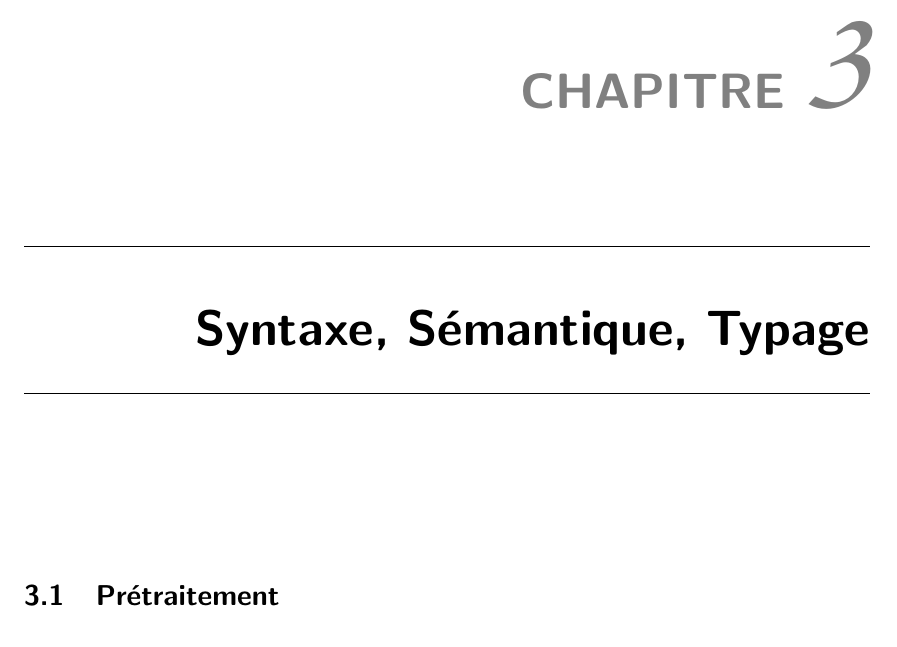
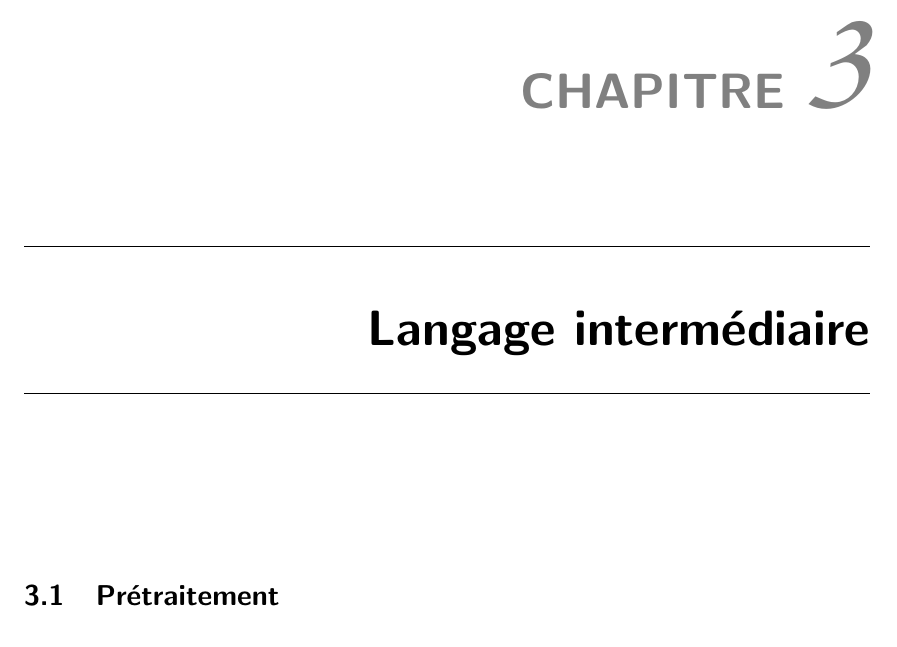
Before and after one commit to emillon/phd-thesis, a LaTeX thesis (typ.tex): part of page 9 of 19, cut so that both start at the same text. Compiled offline with pdfLaTeX; a LaTeX package or settings file that is missing is left out.

Commit message:
Rename chapter

```diff
--- a/typ.tex
+++ b/typ.tex
@@ -29,7 +29,7 @@
 
 \input{gen/radeon-buggy.c.pyg.tex}
 
-\chapter{Syntaxe, Sémantique, Typage}
+\chapter{Langage intermédiaire}
 
 \section{Prétraitement}
 
```
